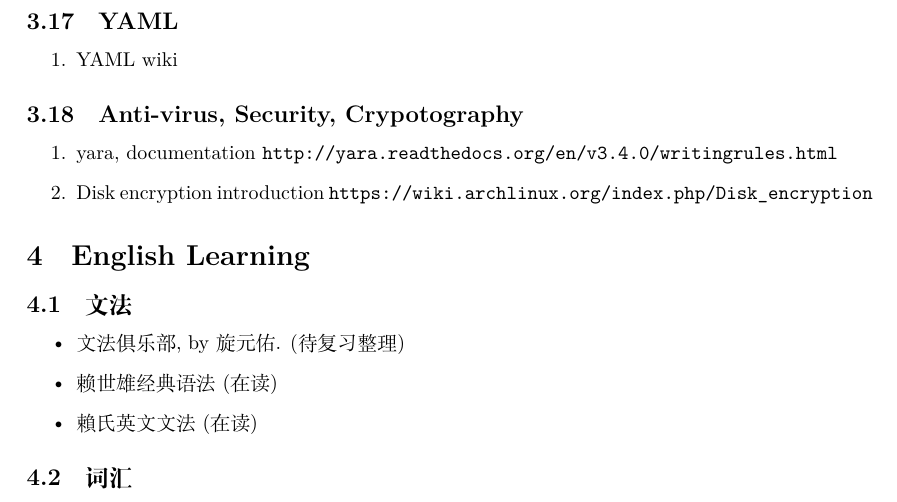
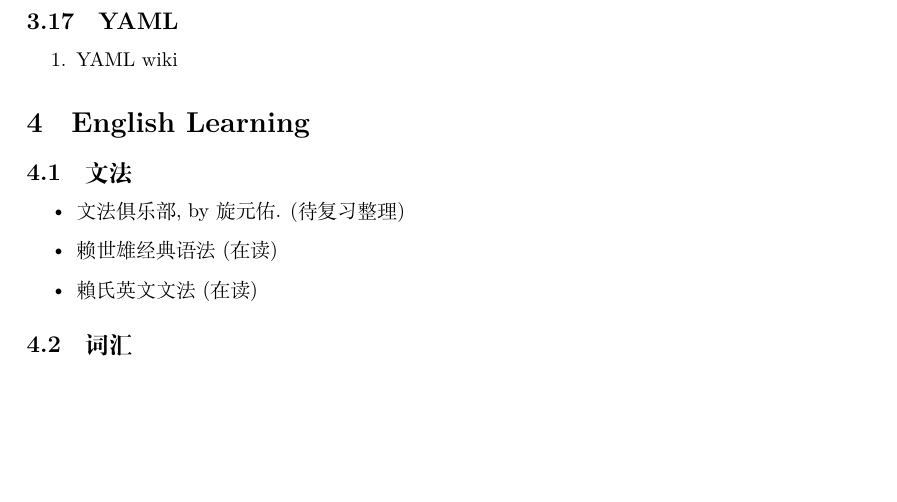
Before and after one commit to Naitreey/materials_read, a LaTeX document (materials_read.tex): part of page 7 of 7, cut so that both start at the same text, the shorter picture padded with empty space. Compiled offline with XeLaTeX; a missing font is replaced by an installed copy or a similar font; a LaTeX package or settings file that is missing is left out.

Commit message:
add filesystem syscalls, modularize security, etc.

```diff
--- a/materials_read.tex
+++ b/materials_read.tex
@@ -319,11 +319,6 @@
 \begin{enumerate}
     \item \href{https://en.wikipedia.org/wiki/YAML}{YAML wiki}
 \end{enumerate}
-\subsection{Anti-virus, Security, Crypotography}
-\begin{enumerate}
-    \item yara, documentation \url{http://yara.readthedocs.org/en/v3.4.0/writingrules.html}
-    \item Disk encryption introduction \url{https://wiki.archlinux.org/index.php/Disk_encryption}
-\end{enumerate}
 \section{English Learning}
 \subsection{文法}
 \begin{itemize}
```
Also changed, not shown: 3 other files.
